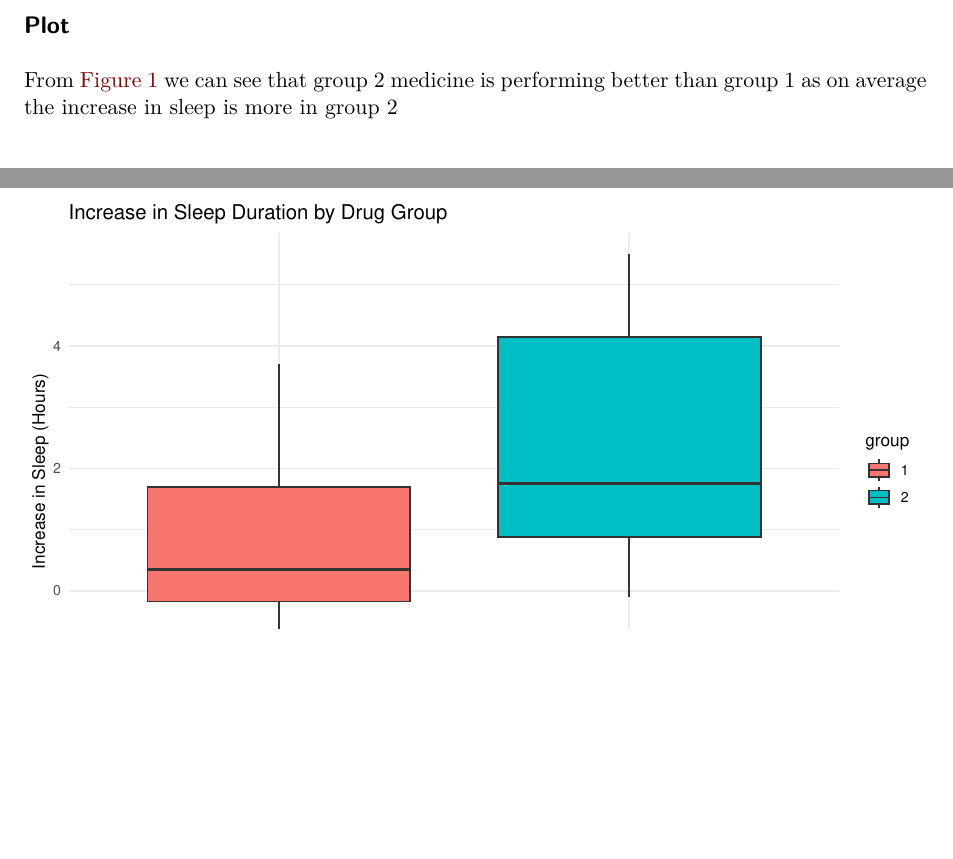
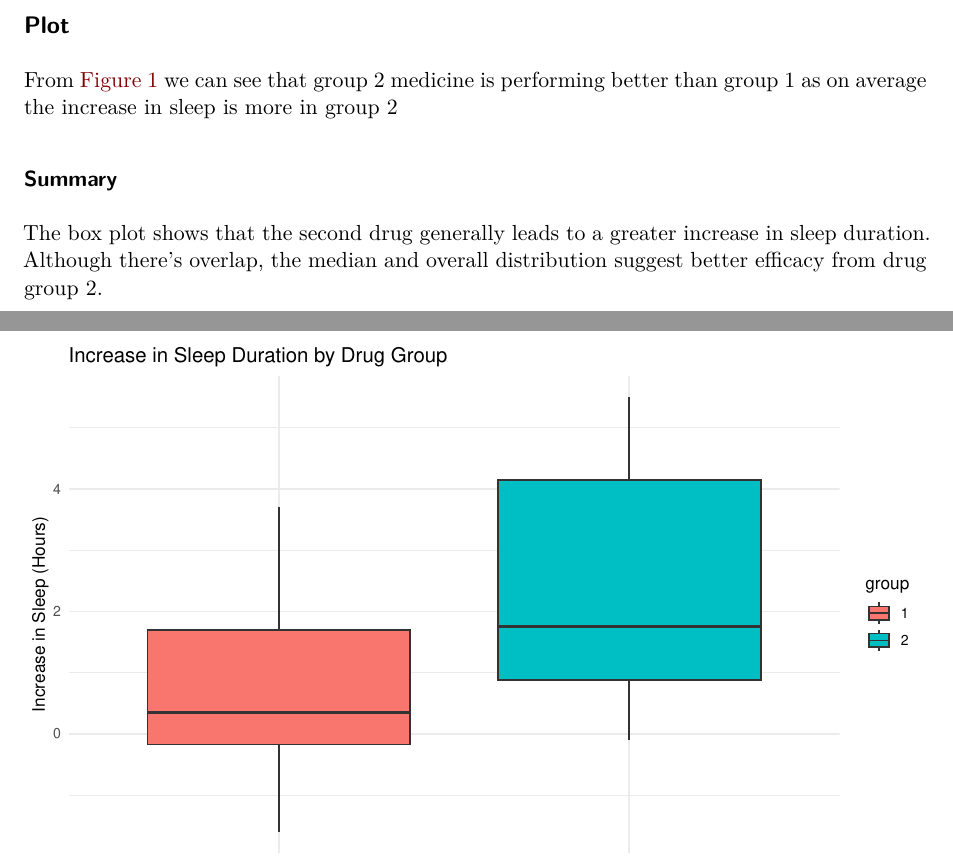
Before and after one commit to Jonas-Robin-Nadar/HW-1, a Quarto document (24203206 Homework -1.qmd): two parts of pages 1 and 2 of 2, joined at a grey line, cut so that both start at the same text, the shorter picture padded with empty space. Rendered offline with R 4.5, knitr and Pandoc in place of Quarto, then LaTeX, with nearby package versions.

Commit message:
Added Summary Line 52 to 54

````diff
--- a/24203206 Homework -1.qmd
+++ b/24203206 Homework -1.qmd
@@ -49,4 +49,6 @@ From @fig-box we can see that group 2 medicine is performing better than group 1
 ggplot(sleep, aes(x = group, y = extra, fill = group)) + geom_boxplot() + labs(title = "Increase in Sleep Duration by Drug Group", x = "Drug Group", y = "Increase in Sleep (Hours)") + theme_minimal()
 ```
 
-###
+### Summary
+
+The box plot shows that the second drug generally leads to a greater increase in sleep duration. Although there's overlap, the median and overall distribution suggest better efficacy from drug group 2.
````
